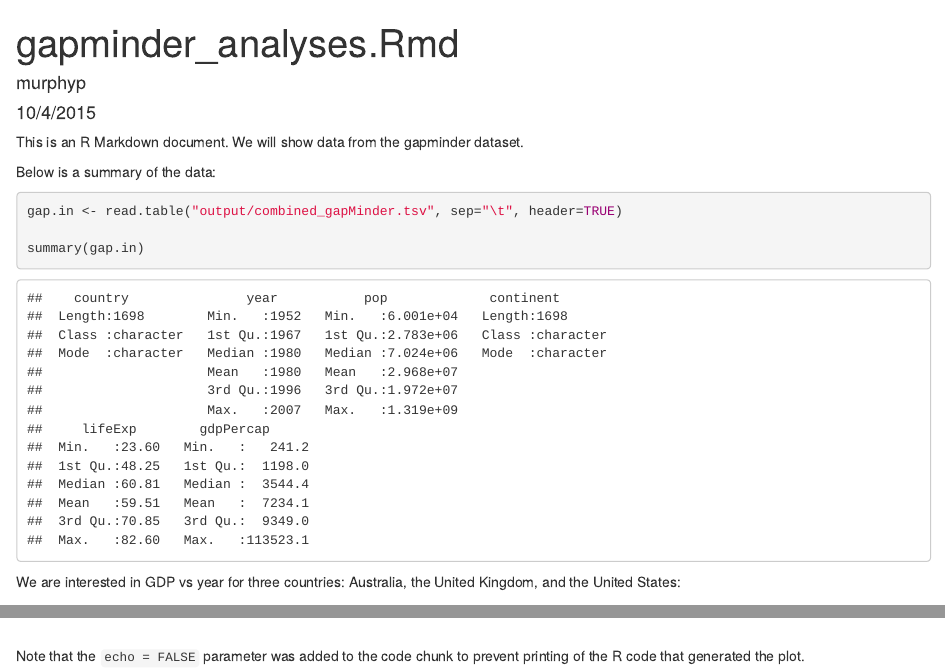
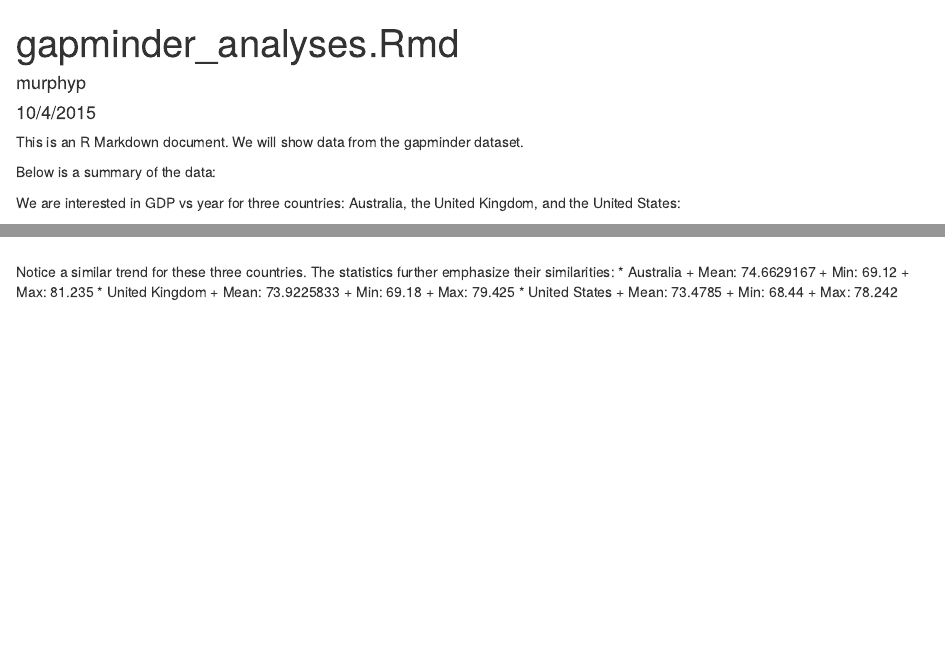
Before and after one commit to patmurph16/final, an R Markdown document (gapminder_analyses.Rmd): the page in a window 1100 px wide, from its top, and a second part further down, joined at a grey line. Rendered offline with R 4.5, knitr and Pandoc, with nearby package versions.

Commit message:
Added mean, min, and max to output file (but not formatted nicely)

````diff
--- a/gapminder_analyses.Rmd
+++ b/gapminder_analyses.Rmd
@@ -5,14 +5,14 @@ date: "10/4/2015"
 output: html_document
 ---
 
+
+
 This is an R Markdown document. We will show data from the gapminder dataset.
 
 Below is a summary of the data:
 
-```{r}
+```{r, echo=FALSE}
 gap.in <- read.table("output/combined_gapMinder.tsv", sep="\t", header=TRUE)
-
-summary(gap.in)
 ```
 
 We are interested in GDP vs year for three countries: Australia, the United Kingdom, and the United States:
@@ -41,4 +41,22 @@ plot(US.data$year,
      main = "US GDP by year")
 ```
 
-Note that the `echo = FALSE` parameter was added to the code chunk to prevent printing of the R code that generated the plot.
+
+Notice a similar trend for these three countries. The statistics further emphasize their similarities:
+* Australia
+  + Mean: `r mean(x = AU.data$lifeExp)`
+  + Min: `r min(x = AU.data$lifeExp)`
+  + Max: `r max(x = AU.data$lifeExp)`
+* United Kingdom
+  + Mean: `r mean(x = UK.data$lifeExp)`
+  + Min: `r min(x = UK.data$lifeExp)`
+  + Max: `r max(x = UK.data$lifeExp)`
+* United States
+  + Mean: `r mean(x = US.data$lifeExp)`
+  + Min: `r min(x = US.data$lifeExp)`
+  + Max: `r max(x = US.data$lifeExp)`
+
+
+```{r,echo=FALSE}
+
+```
````
